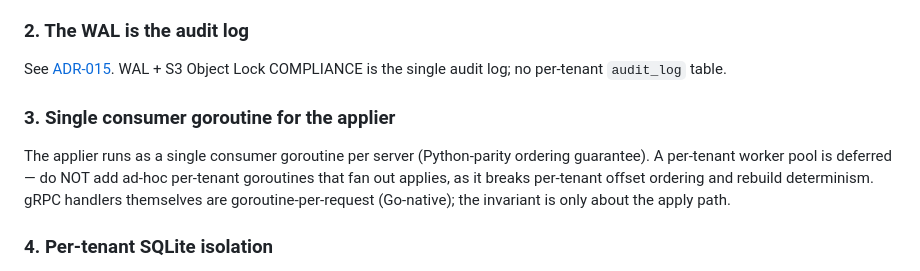
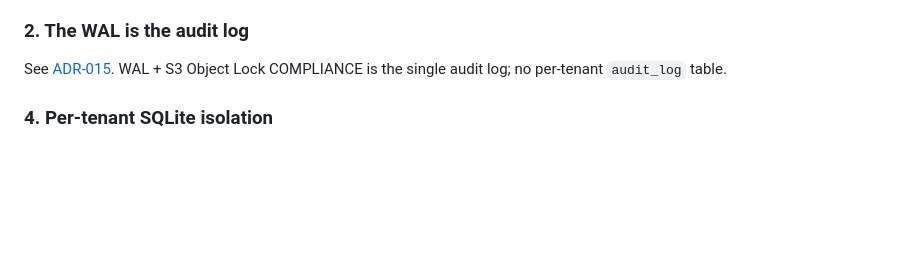
Before and after one commit to elloloop/tenant-shard-db, a Markdown page: CLAUDE.md, the part around the change. Rendered like a GitHub page; blank space fills up the shorter version.

```diff
--- a/CLAUDE.md
+++ b/CLAUDE.md
@@ -52,9 +52,6 @@ See [ADR-016](docs/adr/016-handlers-append-applier-writes.md). Handlers call `wa
 
 ### 2. The WAL is the audit log
 See [ADR-015](docs/adr/015-wal-and-s3-object-lock-as-audit-log.md). WAL + S3 Object Lock COMPLIANCE is the single audit log; no per-tenant `audit_log` table.
-
-### 3. Single consumer goroutine for the applier
-The applier runs as a single consumer goroutine per server (Python-parity ordering guarantee). A per-tenant worker pool is deferred — do NOT add ad-hoc per-tenant goroutines that fan out applies, as it breaks per-tenant offset ordering and rebuild determinism. gRPC handlers themselves are goroutine-per-request (Go-native); the invariant is only about the apply path.
 
 ### 4. Per-tenant SQLite isolation
 Each tenant has its own SQLite file (via `modernc.org/sqlite`, managed by `server/go/internal/store/pool.go`). Never read/write across tenant boundaries in a single SQLite transaction. Cross-tenant operations go through `server/go/internal/globalstore/` (which has its own SQLite).
```
Also changed, not shown: docs/adr/014-decision-records-home.md (+13 -8 lines), docs/adr/016-handlers-append-applier-writes.md (+3 -2 lines).
